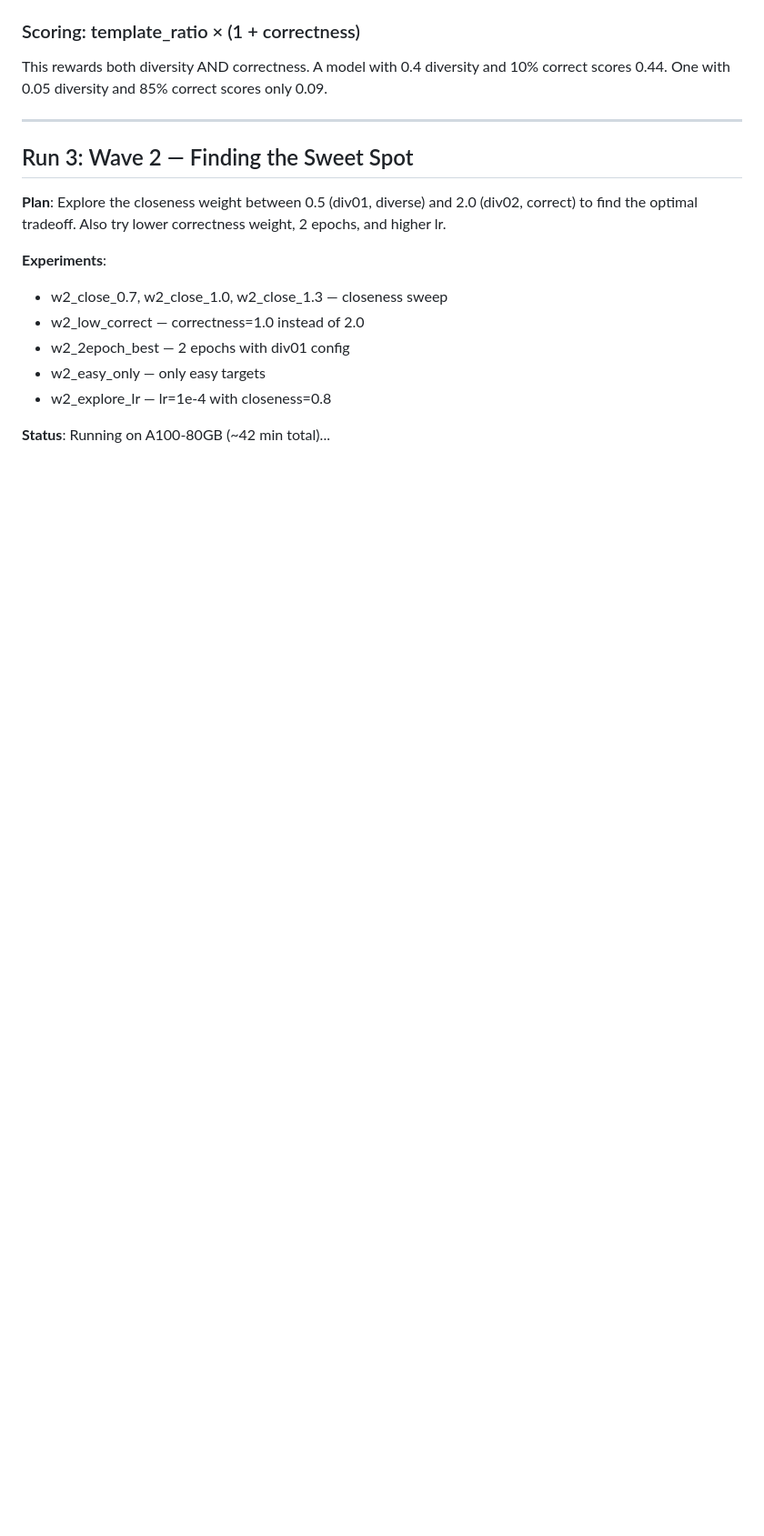
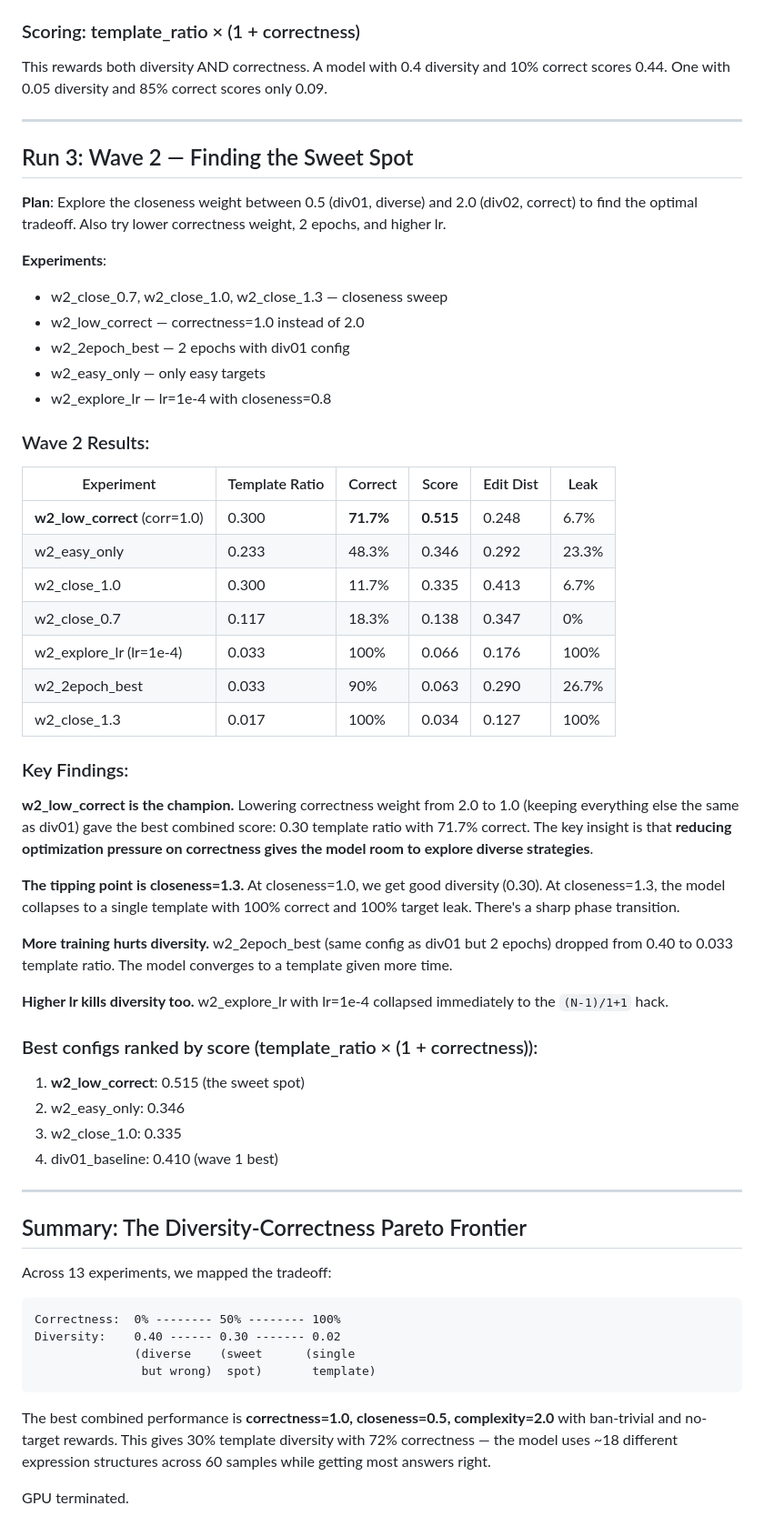
Before and after one commit to Wesius/math-rl-capstone, a Markdown page: JOURNAL.md, the part around the change. Shown at 91% size. GitHub-like rendering; blank space fills up the shorter version.

Commit message:
Wave 2 complete: 13 experiments mapped diversity-correctness Pareto frontier
Best config: correctness=1.0, closeness=0.5, complexity=2.0 + ban-trivial + no-target
Result: 30% template diversity with 71.7% correctness (score=0.515)

Key findings:
- Reducing correctness weight gives model room to explore
- Sharp phase transition at closeness=1.3 (collapse to single template)
- More training/higher lr hurt diversity (faster convergence to hacks)
- Sweet spot: low enough pressure to explore, high enough to learn

````diff
--- a/JOURNAL.md
+++ b/JOURNAL.md
@@ -77,4 +77,47 @@ This rewards both diversity AND correctness. A model with 0.4 diversity and 10%
 - w2_easy_only — only easy targets
 - w2_explore_lr — lr=1e-4 with closeness=0.8
 
-**Status**: Running on A100-80GB (~42 min total)...
+### Wave 2 Results:
+
+| Experiment | Template Ratio | Correct | Score | Edit Dist | Leak |
+|---|---|---|---|---|---|
+| **w2_low_correct** (corr=1.0) | 0.300 | **71.7%** | **0.515** | 0.248 | 6.7% |
+| w2_easy_only | 0.233 | 48.3% | 0.346 | 0.292 | 23.3% |
+| w2_close_1.0 | 0.300 | 11.7% | 0.335 | 0.413 | 6.7% |
+| w2_close_0.7 | 0.117 | 18.3% | 0.138 | 0.347 | 0% |
+| w2_explore_lr (lr=1e-4) | 0.033 | 100% | 0.066 | 0.176 | 100% |
+| w2_2epoch_best | 0.033 | 90% | 0.063 | 0.290 | 26.7% |
+| w2_close_1.3 | 0.017 | 100% | 0.034 | 0.127 | 100% |
+
+### Key Findings:
+
+**w2_low_correct is the champion.** Lowering correctness weight from 2.0 to 1.0 (keeping everything else the same as div01) gave the best combined score: 0.30 template ratio with 71.7% correct. The key insight is that **reducing optimization pressure on correctness gives the model room to explore diverse strategies**.
+
+**The tipping point is closeness=1.3.** At closeness=1.0, we get good diversity (0.30). At closeness=1.3, the model collapses to a single template with 100% correct and 100% target leak. There's a sharp phase transition.
+
+**More training hurts diversity.** w2_2epoch_best (same config as div01 but 2 epochs) dropped from 0.40 to 0.033 template ratio. The model converges to a template given more time.
+
+**Higher lr kills diversity too.** w2_explore_lr with lr=1e-4 collapsed immediately to the `(N-1)/1+1` hack.
+
+### Best configs ranked by score (template_ratio × (1 + correctness)):
+1. **w2_low_correct**: 0.515 (the sweet spot)
+2. w2_easy_only: 0.346
+3. w2_close_1.0: 0.335
+4. div01_baseline: 0.410 (wave 1 best)
+
+---
+
+## Summary: The Diversity-Correctness Pareto Frontier
+
+Across 13 experiments, we mapped the tradeoff:
+
+```
+Correctness:  0% -------- 50% -------- 100%
+Diversity:    0.40 ------ 0.30 ------- 0.02
+              (diverse    (sweet      (single
+               but wrong)  spot)       template)
+```
+
+The best combined performance is **correctness=1.0, closeness=0.5, complexity=2.0** with ban-trivial and no-target rewards. This gives 30% template diversity with 72% correctness — the model uses ~18 different expression structures across 60 samples while getting most answers right.
+
+GPU terminated.
````
